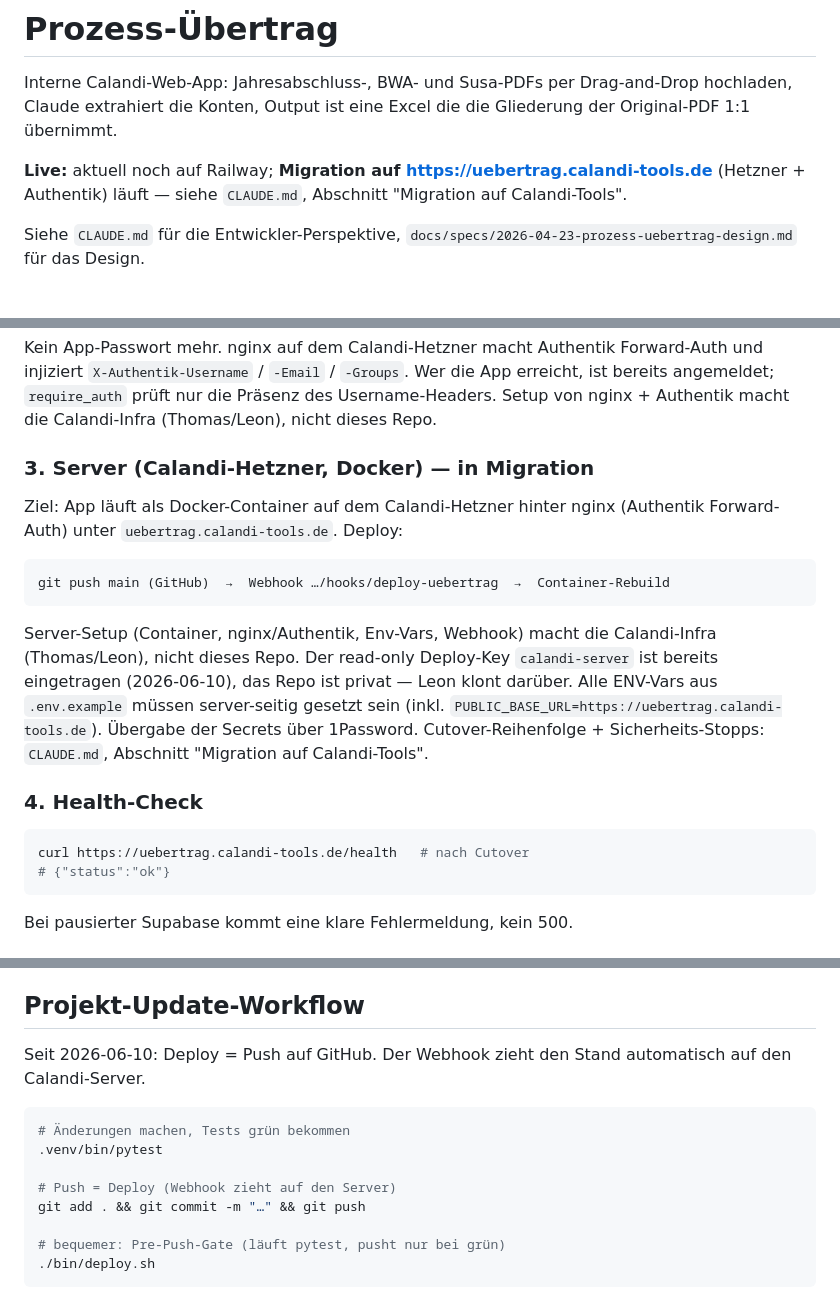
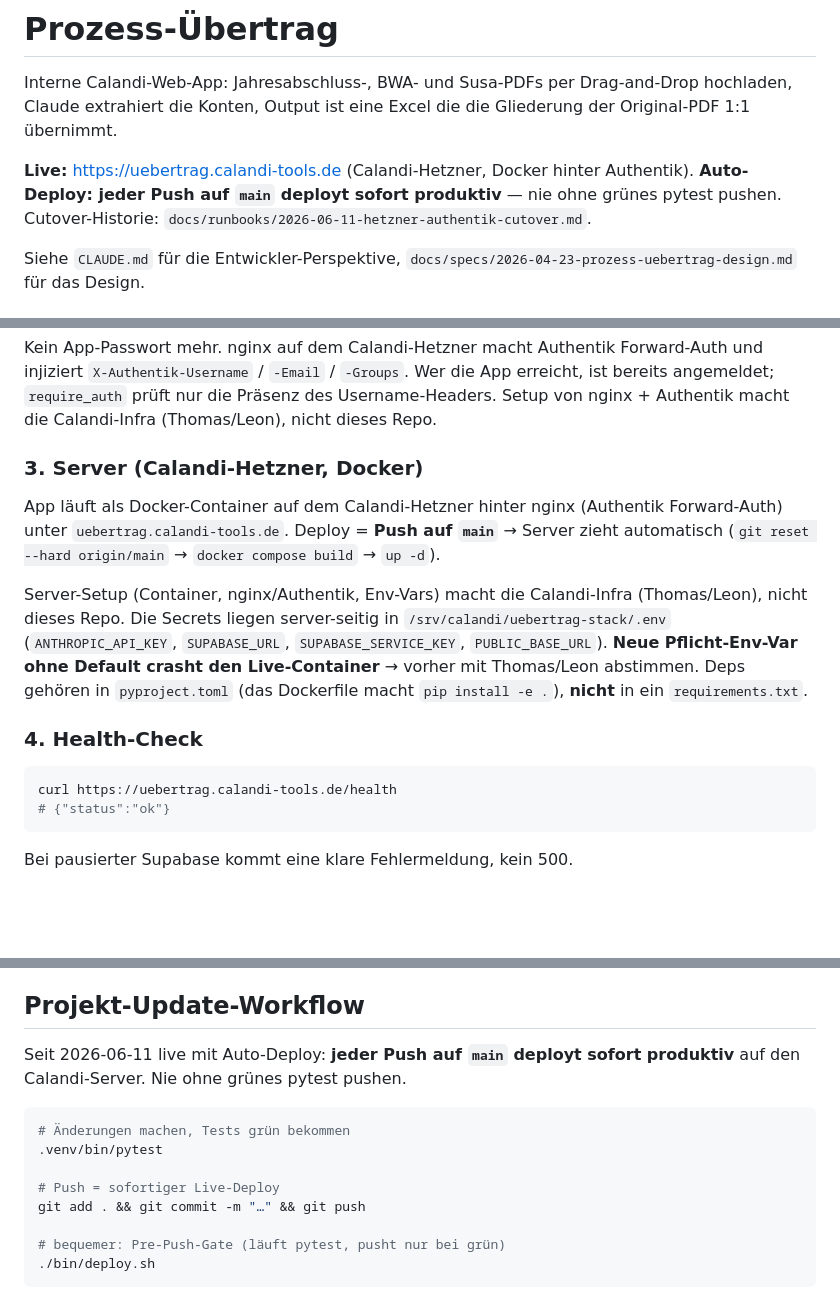
Before and after one commit to PhRoDe/prozess-uebertrag, a Markdown page: README.md, 3 parts joined by grey strips. Rendered like a GitHub page; blank space fills up the shorter version.

````diff
--- a/README.md
+++ b/README.md
@@ -4,9 +4,10 @@ Interne Calandi-Web-App: Jahresabschluss-, BWA- und Susa-PDFs per
 Drag-and-Drop hochladen, Claude extrahiert die Konten, Output ist eine
 Excel die die Gliederung der Original-PDF 1:1 übernimmt.
 
-**Live:** aktuell noch auf Railway; **Migration auf
-https://uebertrag.calandi-tools.de** (Hetzner + Authentik) läuft —
-siehe `CLAUDE.md`, Abschnitt "Migration auf Calandi-Tools".
+**Live:** https://uebertrag.calandi-tools.de (Calandi-Hetzner, Docker hinter
+Authentik). **Auto-Deploy: jeder Push auf `main` deployt sofort produktiv** —
+nie ohne grünes pytest pushen. Cutover-Historie:
+`docs/runbooks/2026-06-11-hetzner-authentik-cutover.md`.
 
 Siehe `CLAUDE.md` für die Entwickler-Perspektive,
 `docs/specs/2026-04-23-prozess-uebertrag-design.md` für das Design.
@@ -127,27 +128,25 @@ Wer die App erreicht, ist bereits angemeldet; `require_auth` prüft nur die
 Präsenz des Username-Headers. Setup von nginx + Authentik macht die
 Calandi-Infra (Thomas/Leon), nicht dieses Repo.
 
-### 3. Server (Calandi-Hetzner, Docker) — in Migration
+### 3. Server (Calandi-Hetzner, Docker)
 
-Ziel: App läuft als Docker-Container auf dem Calandi-Hetzner hinter nginx
-(Authentik Forward-Auth) unter `uebertrag.calandi-tools.de`. Deploy:
+App läuft als Docker-Container auf dem Calandi-Hetzner hinter nginx (Authentik
+Forward-Auth) unter `uebertrag.calandi-tools.de`. Deploy = **Push auf `main`**
+→ Server zieht automatisch (`git reset --hard origin/main` → `docker compose
+build` → `up -d`).
 
-```
-git push main (GitHub)  →  Webhook …/hooks/deploy-uebertrag  →  Container-Rebuild
-```
-
-Server-Setup (Container, nginx/Authentik, Env-Vars, Webhook) macht die
-Calandi-Infra (Thomas/Leon), nicht dieses Repo. Der read-only Deploy-Key
-`calandi-server` ist bereits eingetragen (2026-06-10), das Repo ist privat —
-Leon klont darüber. Alle ENV-Vars aus `.env.example` müssen server-seitig
-gesetzt sein (inkl. `PUBLIC_BASE_URL=https://uebertrag.calandi-tools.de`).
-Übergabe der Secrets über 1Password. Cutover-Reihenfolge + Sicherheits-Stopps:
-`CLAUDE.md`, Abschnitt "Migration auf Calandi-Tools".
+Server-Setup (Container, nginx/Authentik, Env-Vars) macht die Calandi-Infra
+(Thomas/Leon), nicht dieses Repo. Die Secrets liegen server-seitig in
+`/srv/calandi/uebertrag-stack/.env` (`ANTHROPIC_API_KEY`, `SUPABASE_URL`,
+`SUPABASE_SERVICE_KEY`, `PUBLIC_BASE_URL`). **Neue Pflicht-Env-Var ohne Default
+crasht den Live-Container** → vorher mit Thomas/Leon abstimmen. Deps gehören in
+`pyproject.toml` (das Dockerfile macht `pip install -e .`), **nicht** in ein
+`requirements.txt`.
 
 ### 4. Health-Check
 
 ```bash
-curl https://uebertrag.calandi-tools.de/health   # nach Cutover
+curl https://uebertrag.calandi-tools.de/health
 # {"status":"ok"}
 ```
 
@@ -171,14 +170,14 @@ project" klicken, 1-2 Minuten warten, dann läuft alles wieder.
 
 ## Projekt-Update-Workflow
 
-Seit 2026-06-10: Deploy = Push auf GitHub. Der Webhook zieht den Stand
-automatisch auf den Calandi-Server.
+Seit 2026-06-11 live mit Auto-Deploy: **jeder Push auf `main` deployt sofort
+produktiv** auf den Calandi-Server. Nie ohne grünes pytest pushen.
 
 ```bash
 # Änderungen machen, Tests grün bekommen
 .venv/bin/pytest
 
-# Push = Deploy (Webhook zieht auf den Server)
+# Push = sofortiger Live-Deploy
 git add . && git commit -m "…" && git push
 
 # bequemer: Pre-Push-Gate (läuft pytest, pusht nur bei grün)
````
Also changed, not shown: CLAUDE.md (+62 -110 lines), docs/runbooks/2026-06-11-hetzner-authentik-cutover.md (added, +81 -0 lines).
